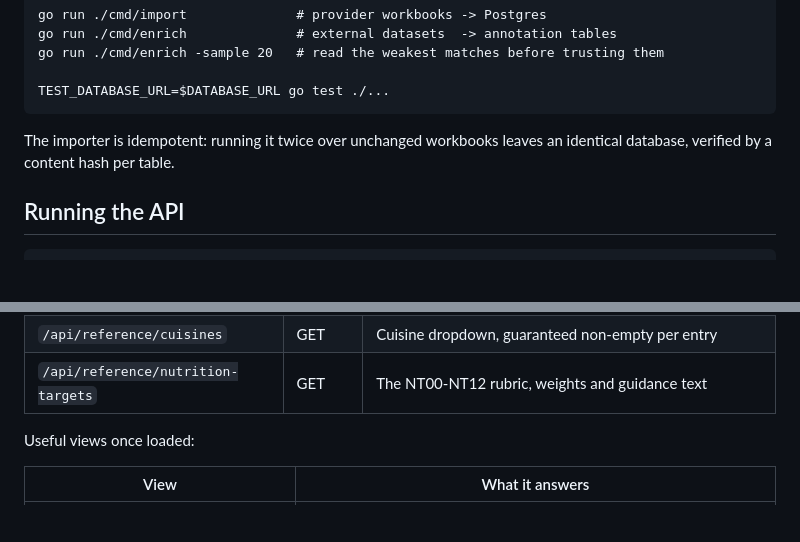
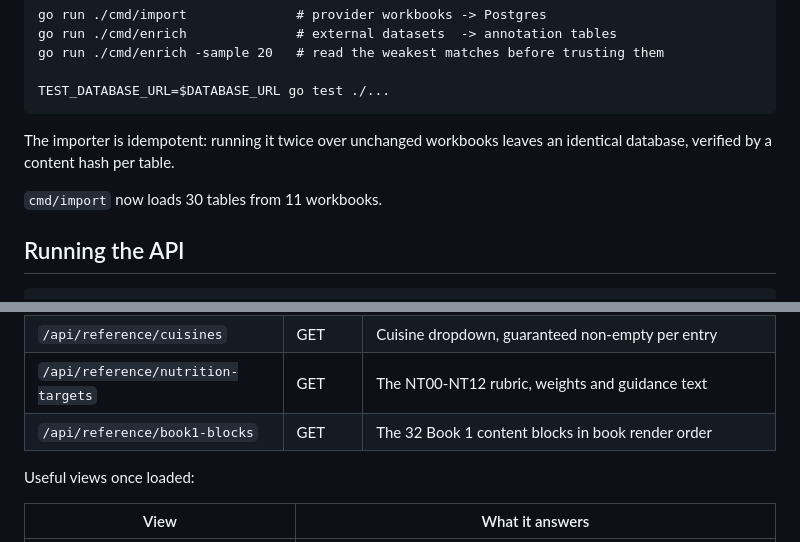
Before and after one commit to agrogamut/cookbook, a Markdown page: README.md, 2 parts joined by grey strips. Drawn GitHub-style; blank space fills up the shorter version.

Commit message:
Document the Book 1 content layer and the canonical child profile

````diff
--- a/README.md
+++ b/README.md
@@ -33,6 +33,8 @@ TEST_DATABASE_URL=$DATABASE_URL go test ./...
 The importer is idempotent: running it twice over unchanged workbooks leaves an identical
 database, verified by a content hash per table.
 
+`cmd/import` now loads 30 tables from 11 workbooks.
+
 ## Running the API
 
 ```fish
@@ -51,6 +53,7 @@ go run ./cmd/server        # listens on :8080 by default, set PORT to override
 | `/api/reference/regions` | GET | The 9 scoped regions and their tiers |
 | `/api/reference/cuisines` | GET | Cuisine dropdown, guaranteed non-empty per entry |
 | `/api/reference/nutrition-targets` | GET | The NT00-NT12 rubric, weights and guidance text |
+| `/api/reference/book1-blocks` | GET | The 32 Book 1 content blocks in book render order |
 
 Useful views once loaded:
 
````
Also changed, not shown: CLAUDE.md (+27 -1 lines), docs/not-built.md (+39 -25 lines).
